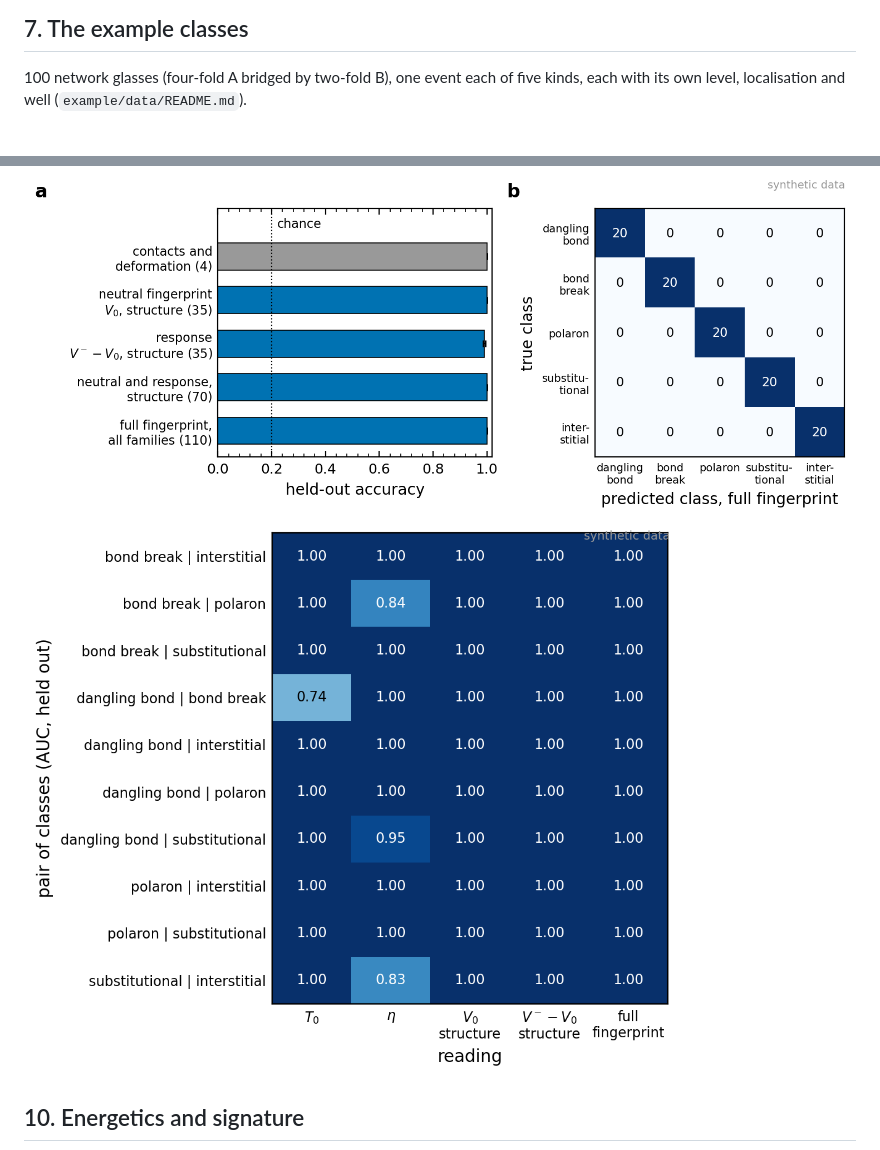
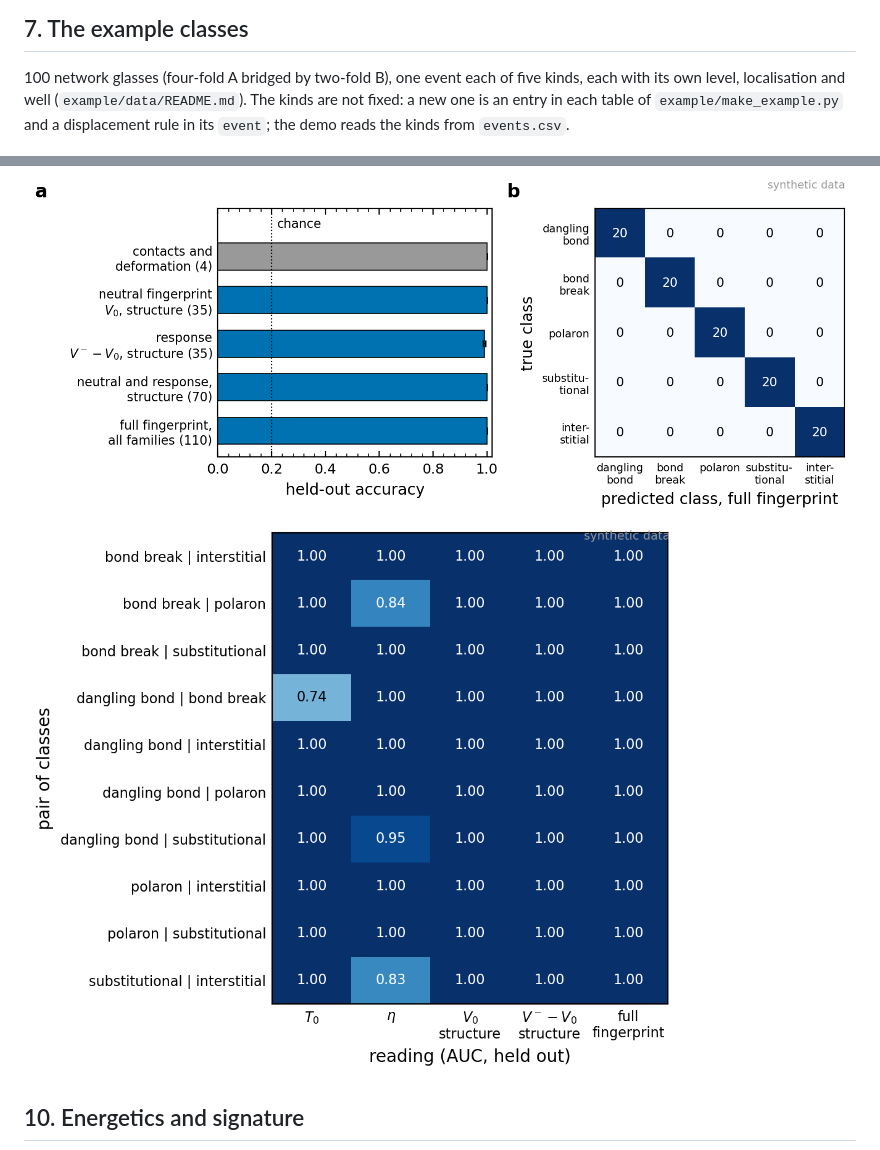
Before and after one commit to Olsson-Materials-Modelling/sa-gw, a Markdown page: docs/tutorial.md, 2 parts joined by grey strips. Drawn GitHub-style; pictures changed too: demo/figures/fig10_separation.png.

Commit message:
Demo reads the kinds from the data; zero-spread channels stay centred

```diff
--- a/docs/tutorial.md
+++ b/docs/tutorial.md
@@ -91,7 +91,8 @@ blocks.*
 ## 7. The example classes
 
 100 network glasses (four-fold A bridged by two-fold B), one event each of five kinds, each with its own level, localisation and
-well (`example/data/README.md`).
+well (`example/data/README.md`).  The kinds are not fixed: a new one is an entry in each table of `example/make_example.py` and a
+displacement rule in its `event`; the demo reads the kinds from `events.csv`.
 
 ![classes](../demo/figures/fig05_classes.png)
 ![physics](../demo/figures/fig06_physics.png)
```
Also changed, not shown: 6 other files.
